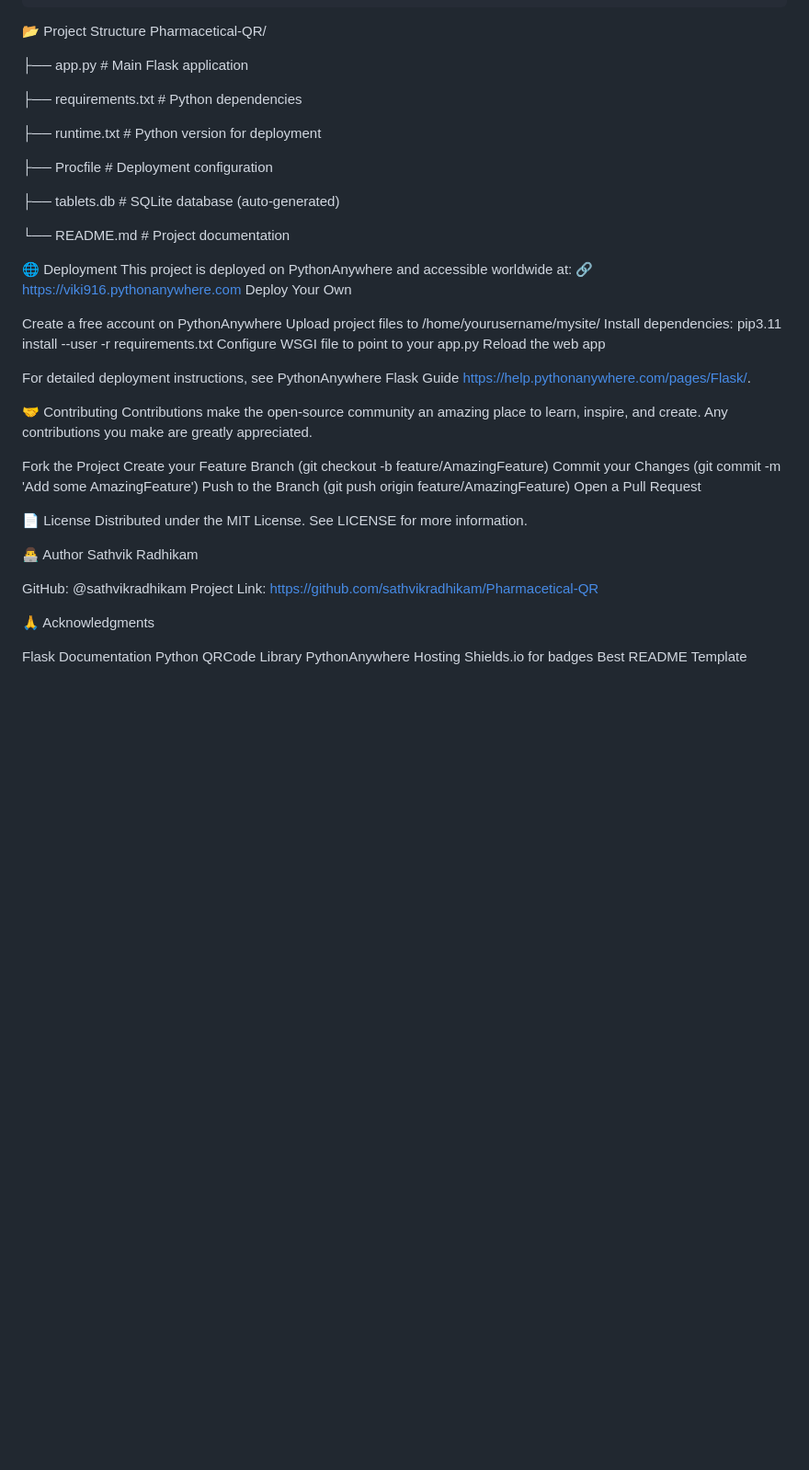
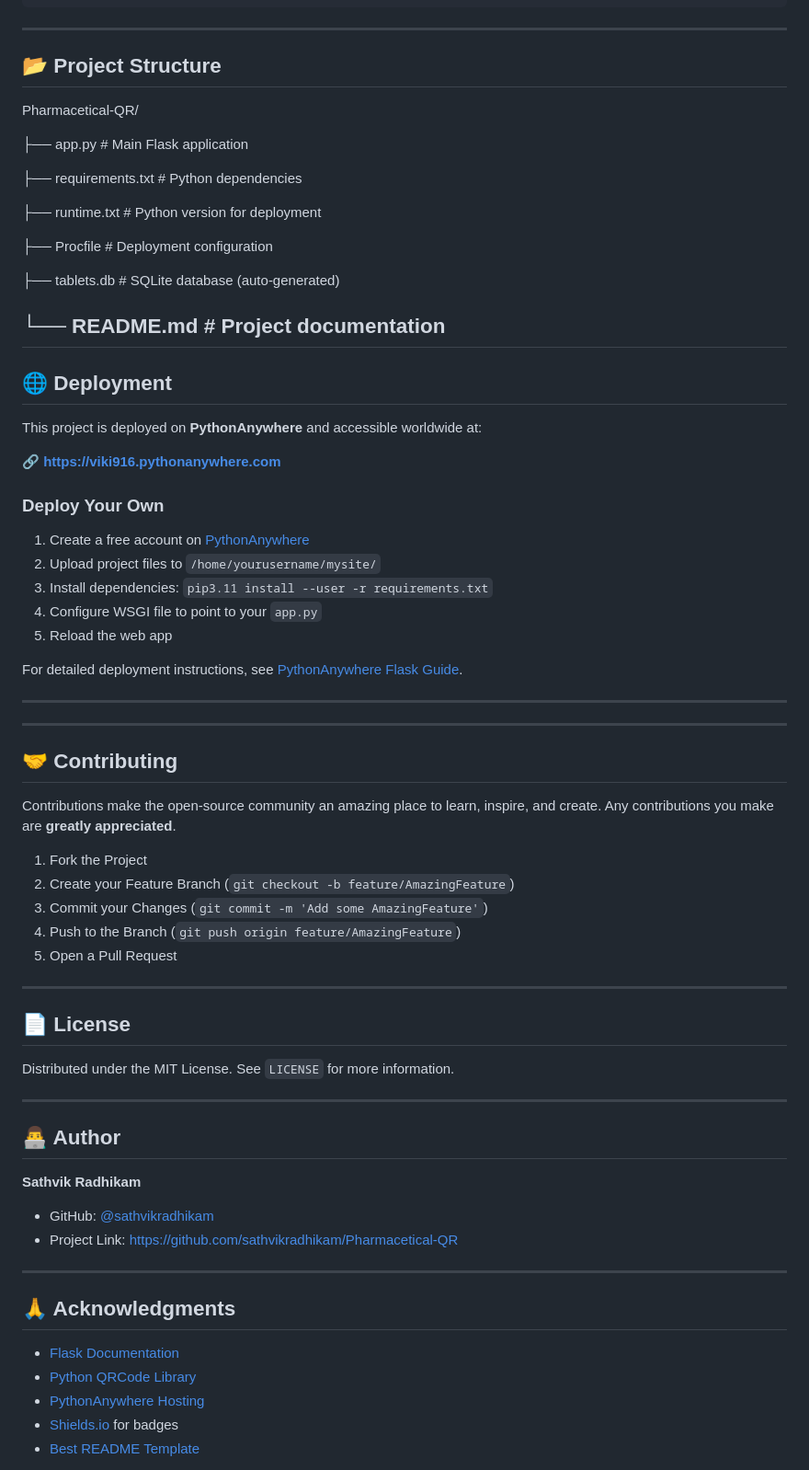
Before and after one commit to sathvikradhikam/Pharmacetical-QR, a Markdown page: README.md, the part around one of its changes. Shown at 92% size. Drawn GitHub-style; blank space fills up the shorter version.

````diff
--- a/README.md
+++ b/README.md
@@ -138,7 +138,8 @@ Flask Web Application (PythonAnywhere)
 │ - tablets.db                  │
 └───────────────────────────────┘
 ```
-📂 Project Structure
+---
+## 📂 Project Structure
 Pharmacetical-QR/
 
 ├── app.py                 # Main Flask application
@@ -152,46 +153,62 @@ Pharmacetical-QR/
 ├── tablets.db             # SQLite database (auto-generated)
 
 └── README.md              # Project documentation
-
-🌐 Deployment
-This project is deployed on PythonAnywhere and accessible worldwide at:
-🔗 https://viki916.pythonanywhere.com
-Deploy Your Own
-
-Create a free account on PythonAnywhere
-Upload project files to /home/yourusername/mysite/
-Install dependencies: pip3.11 install --user -r requirements.txt
-Configure WSGI file to point to your app.py
-Reload the web app
-
-For detailed deployment instructions, see PythonAnywhere Flask Guide https://help.pythonanywhere.com/pages/Flask/.
-
-🤝 Contributing
-Contributions make the open-source community an amazing place to learn, inspire, and create. Any contributions you make are greatly appreciated.
-
-Fork the Project
-Create your Feature Branch (git checkout -b feature/AmazingFeature)
-Commit your Changes (git commit -m 'Add some AmazingFeature')
-Push to the Branch (git push origin feature/AmazingFeature)
-Open a Pull Request
+---
 
 
-📄 License
-Distributed under the MIT License. See LICENSE for more information.
+## 🌐 Deployment
 
-👨‍💻 Author
-Sathvik Radhikam
+This project is deployed on **PythonAnywhere** and accessible worldwide at:
 
-GitHub: @sathvikradhikam
-Project Link: https://github.com/sathvikradhikam/Pharmacetical-QR
+🔗 **[https://viki916.pythonanywhere.com](https://viki916.pythonanywhere.com)**
+
+### Deploy Your Own
+
+1. Create a free account on [PythonAnywhere](https://www.pythonanywhere.com)
+2. Upload project files to `/home/yourusername/mysite/`
+3. Install dependencies: `pip3.11 install --user -r requirements.txt`
+4. Configure WSGI file to point to your `app.py`
+5. Reload the web app
+
+For detailed deployment instructions, see [PythonAnywhere Flask Guide](https://help.pythonanywhere.com/pages/Flask/).
+
+---
 
 
-🙏 Acknowledgments
+---
 
-Flask Documentation
-Python QRCode Library
-PythonAnywhere Hosting
-Shields.io for badges
-Best README Template
+## 🤝 Contributing
 
+Contributions make the open-source community an amazing place to learn, inspire, and create. Any contributions you make are **greatly appreciated**.
 
+1. Fork the Project
+2. Create your Feature Branch (`git checkout -b feature/AmazingFeature`)
+3. Commit your Changes (`git commit -m 'Add some AmazingFeature'`)
+4. Push to the Branch (`git push origin feature/AmazingFeature`)
+5. Open a Pull Request
+
+---
+
+## 📄 License
+
+Distributed under the MIT License. See `LICENSE` for more information.
+
+---
+
+## 👨‍💻 Author
+
+**Sathvik Radhikam**
+
+- GitHub: [@sathvikradhikam](https://github.com/sathvikradhikam)
+- Project Link: [https://github.com/sathvikradhikam/Pharmacetical-QR](https://github.com/sathvikradhikam/Pharmacetical-QR)
+
+---
+
+## 🙏 Acknowledgments
+
+- [Flask Documentation](https://flask.palletsprojects.com/)
+- [Python QRCode Library](https://github.com/lincolnloop/python-qrcode)
+- [PythonAnywhere Hosting](https://www.pythonanywhere.com/)
+- [Shields.io](https://shields.io/) for badges
+- [Best README Template](https://github.com/othneildrew/Best-README-Template)
+
````
Also changed, not shown: other parts of README.md (+7 -1 lines).
